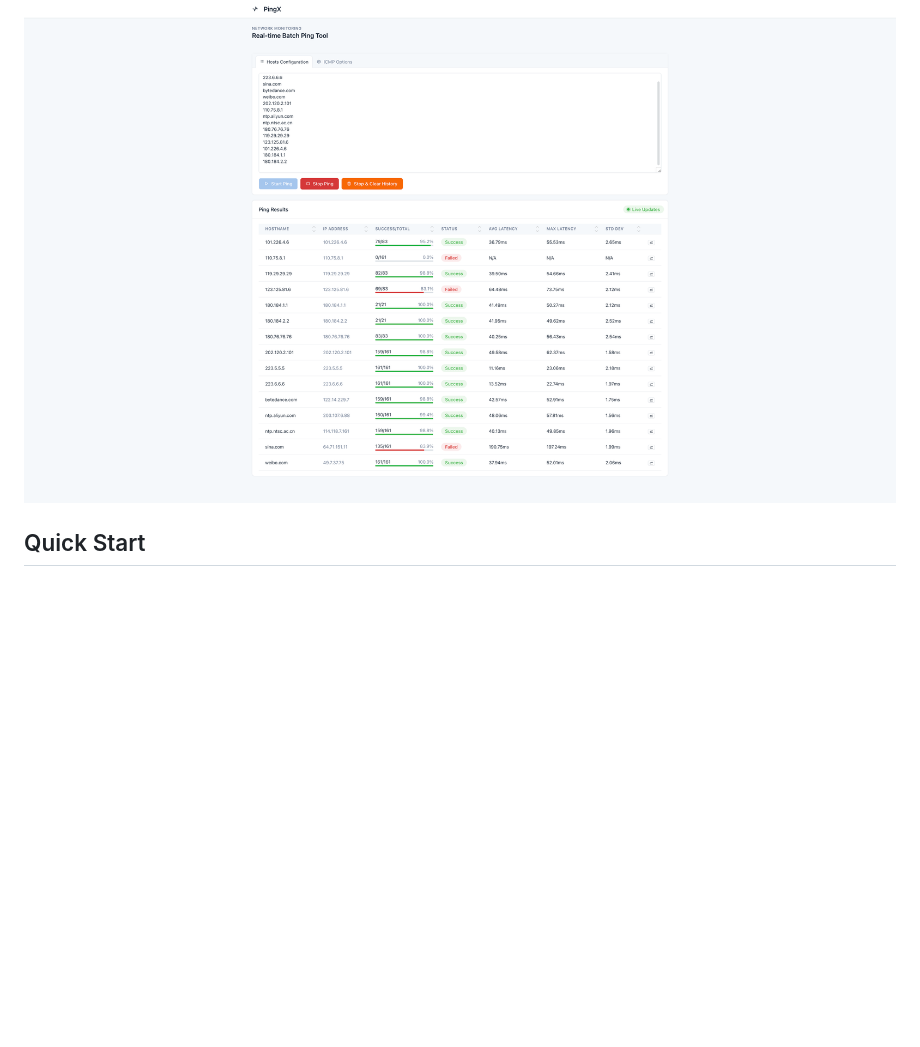
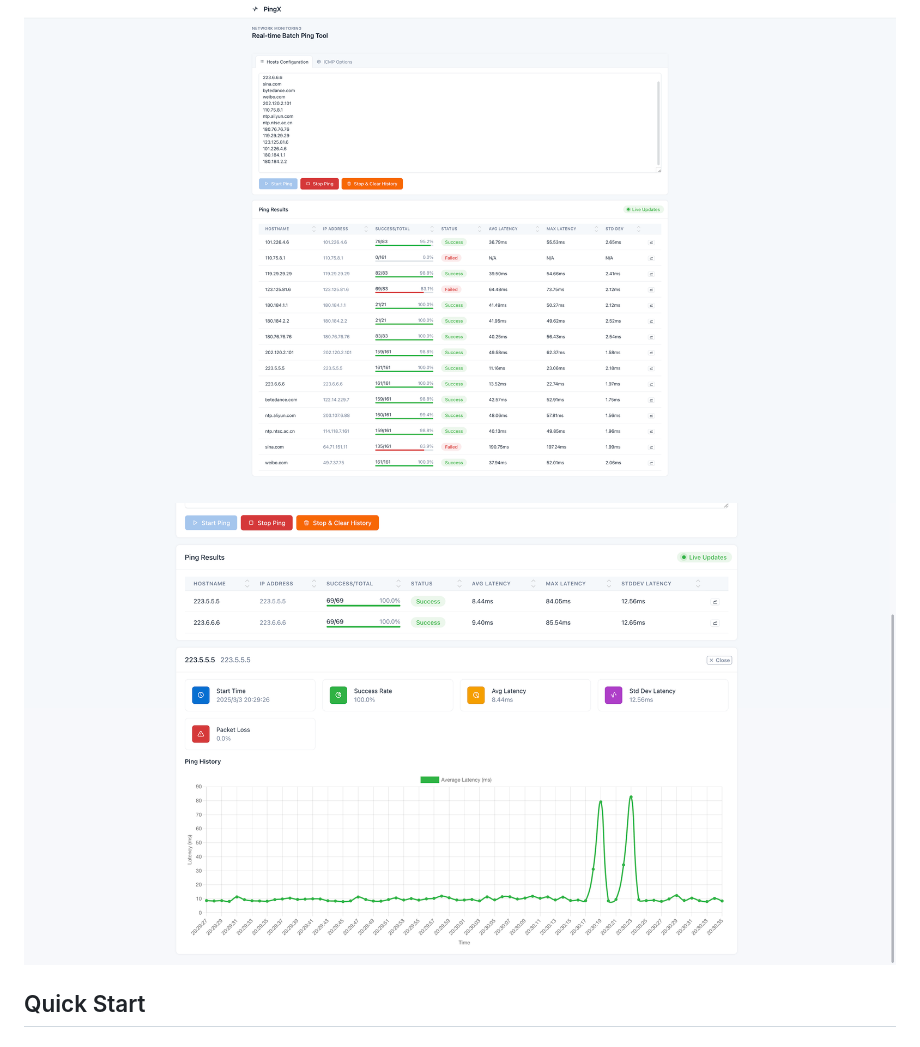
Before and after one commit to netty-community/PingX, a Markdown page: README.md, the part around the change. GitHub-like rendering; pictures changed too: docs/detail.png (added); blank space fills up the shorter version.

```diff
--- a/README.md
+++ b/README.md
@@ -16,6 +16,7 @@ A high-performance, concurrent network monitoring tool built in Go that provides
 
 ## ScreeShot
 ![PingX Demo](/docs/demo.png)
+![PingX Details](/docs/detail.png)
 
 ## Quick Start
 
```
Also changed, not shown: 1 other file.
